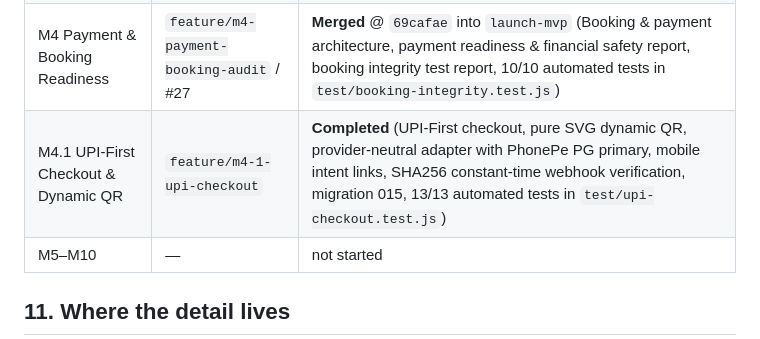
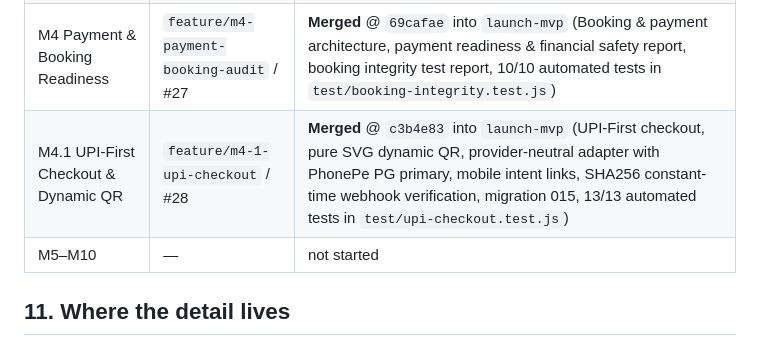
Before and after one commit to Jakuraa/StrangersMeetup, a Markdown page: docs/PROJECT_STATE.md, the part around the change. Rendered like a GitHub page.

Commit message:
docs(project-state): record M4.1 PR #28 merge at c3b4e83 in milestone tracker

```diff
--- a/docs/PROJECT_STATE.md
+++ b/docs/PROJECT_STATE.md
@@ -152,7 +152,7 @@ Per owner approval on 2026-11-03, each of the 19 fully merged remote branches wa
 | Owner Addendum | `feature/m2-addendum-ops` / #25 | **Merged** @ `83a30a7` into `launch-mvp` (Dynamic production DB block list + safety tests; 19 merged branches archived and deleted; `bcb4989` pushed and Phase 5.6/5.7 reports imported into `docs/history/`) |
 | M3 Deployment & DB Migration | `feature/m3-deployment-migration` / #26 | **Merged** @ `46b85c1` into `launch-mvp` (Deployment architecture, DB migration policy, forensic production verification, environment inventory, migration test suite `test/migrations.test.js`) |
 | M4 Payment & Booking Readiness | `feature/m4-payment-booking-audit` / #27 | **Merged** @ `69cafae` into `launch-mvp` (Booking & payment architecture, payment readiness & financial safety report, booking integrity test report, 10/10 automated tests in `test/booking-integrity.test.js`) |
-| M4.1 UPI-First Checkout & Dynamic QR | `feature/m4-1-upi-checkout` | **Completed** (UPI-First checkout, pure SVG dynamic QR, provider-neutral adapter with PhonePe PG primary, mobile intent links, SHA256 constant-time webhook verification, migration 015, 13/13 automated tests in `test/upi-checkout.test.js`) |
+| M4.1 UPI-First Checkout & Dynamic QR | `feature/m4-1-upi-checkout` / #28 | **Merged** @ `c3b4e83` into `launch-mvp` (UPI-First checkout, pure SVG dynamic QR, provider-neutral adapter with PhonePe PG primary, mobile intent links, SHA256 constant-time webhook verification, migration 015, 13/13 automated tests in `test/upi-checkout.test.js`) |
 | M5–M10 | — | not started |
 
 ## 11. Where the detail lives
```
